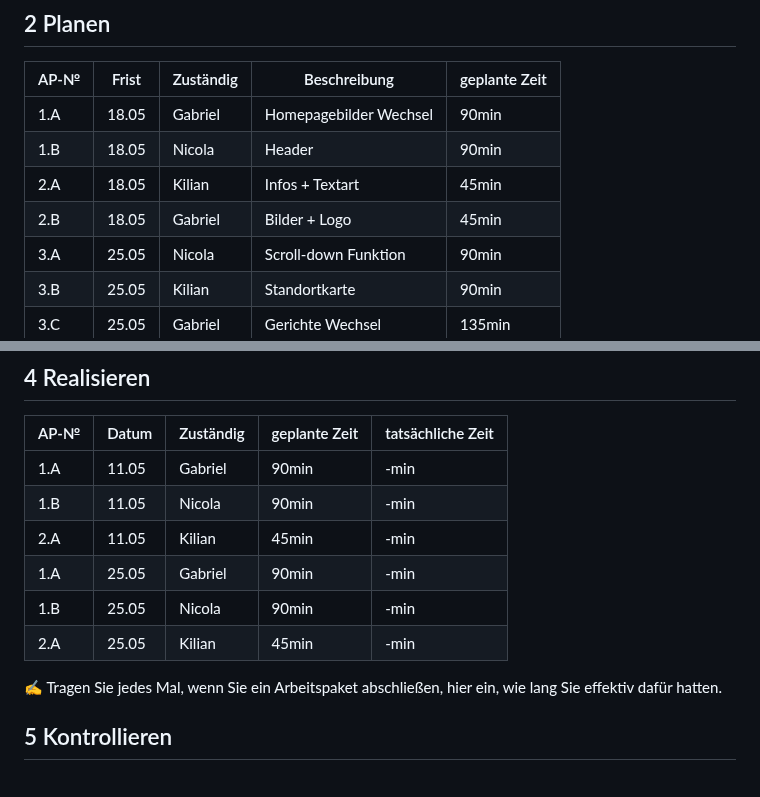
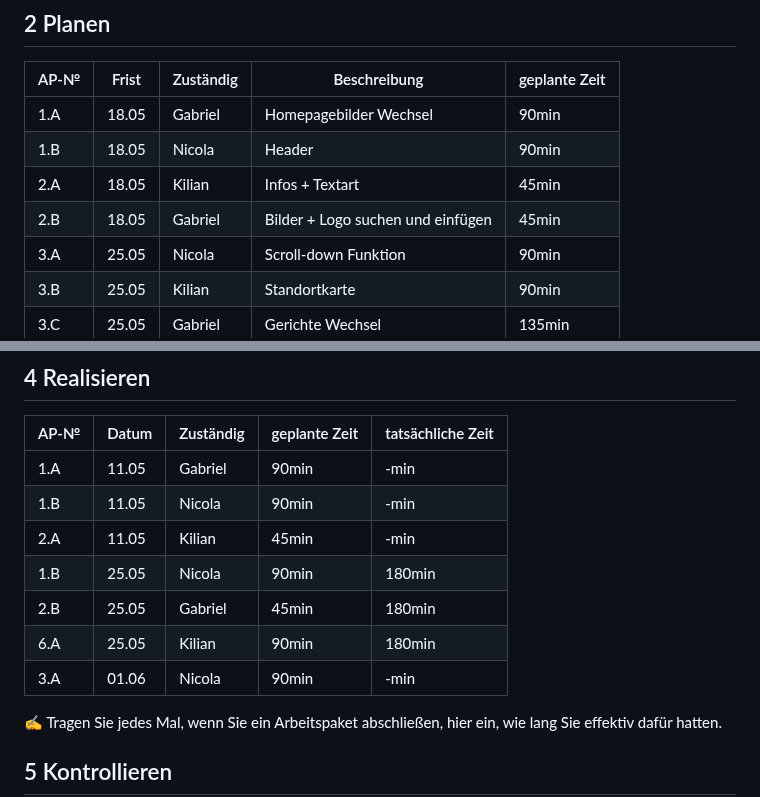
Before and after one commit to HeliumxD/La-1600-Guava, a Markdown page: Projektdokumentation.md, 2 parts joined by grey strips. GitHub-like rendering.

```diff
--- a/Projektdokumentation.md
+++ b/Projektdokumentation.md
@@ -58,7 +58,7 @@ Wir haben eine Website erstellt, dass auf das Restaurant "Los Pollos Hermanos" b
 | 1.A  | 18.05 | Gabriel | Homepagebilder Wechsel | 90min |
 | 1.B  | 18.05 | Nicola | Header | 90min |
 | 2.A  | 18.05 | Kilian | Infos + Textart | 45min |
-| 2.B  | 18.05 | Gabriel | Bilder + Logo | 45min |
+| 2.B  | 18.05 | Gabriel | Bilder + Logo suchen und einfügen| 45min |
 | 3.A  | 25.05 | Nicola | Scroll-down Funktion | 90min |
 | 3.B  | 25.05 | Kilian | Standortkarte | 90min |
 | 3.C  | 25.05 | Gabriel | Gerichte Wechsel | 135min |
@@ -78,9 +78,11 @@ Wir haben uns für eine Singlepage Seite bei der Homepage entschieden mit Knopf-
 | 1.A  | 11.05 | Gabriel | 90min | -min |
 | 1.B  | 11.05 | Nicola | 90min | -min |
 | 2.A  | 11.05 | Kilian | 45min | -min |
-| 1.A  | 25.05 | Gabriel | 90min | -min |
-| 1.B  | 25.05 | Nicola | 90min | -min |
-| 2.A  | 25.05 | Kilian | 45min | -min |
+| 1.B  | 25.05 | Nicola | 90min | 180min |
+| 2.B  | 25.05 | Gabriel | 45min | 180min |
+| 6.A  | 25.05 | Kilian | 90min | 180min |
+| 3.A  | 01.06 | Nicola | 90min | -min |
+
 
 
 ✍️ Tragen Sie jedes Mal, wenn Sie ein Arbeitspaket abschließen, hier ein, wie lang Sie effektiv dafür hatten.
```
